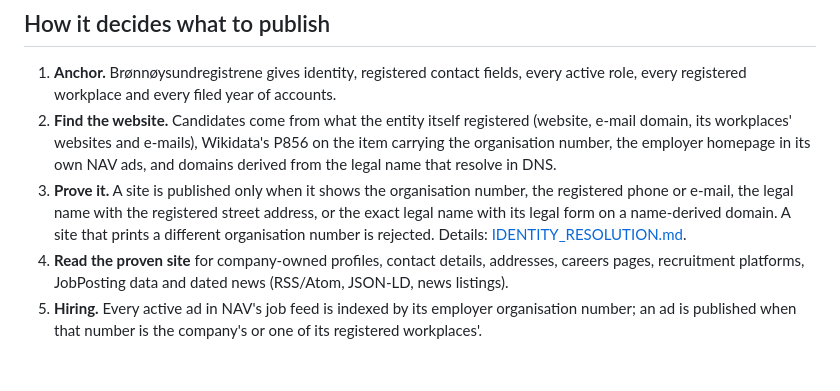
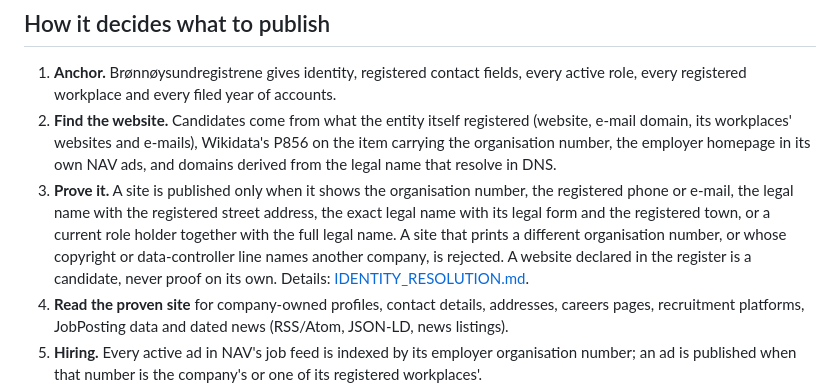
Before and after one commit to RohanGlitched/kildespor, a Markdown page: README.md, the part around the change. Rendered like a GitHub page; blank space fills up the shorter version.

Commit message:
Docs: identity rules after the precision audit

```diff
--- a/README.md
+++ b/README.md
@@ -48,9 +48,11 @@ The input may be JSONL (`{"organisation_number": "…"}` per line), a JSON array
    organisation number, the employer homepage in its own NAV ads, and domains derived from the
    legal name that resolve in DNS.
 3. **Prove it.** A site is published only when it shows the organisation number, the registered
-   phone or e-mail, the legal name with the registered street address, or the exact legal name
-   with its legal form on a name-derived domain. A site that prints a different organisation number
-   is rejected. Details: [IDENTITY_RESOLUTION.md](IDENTITY_RESOLUTION.md).
+   phone or e-mail, the legal name with the registered street address, the exact legal name with its
+   legal form and the registered town, or a current role holder together with the full legal name.
+   A site that prints a different organisation number, or whose copyright or data-controller line
+   names another company, is rejected. A website declared in the register is a candidate, never proof
+   on its own. Details: [IDENTITY_RESOLUTION.md](IDENTITY_RESOLUTION.md).
 4. **Read the proven site** for company-owned profiles, contact details, addresses, careers pages,
    recruitment platforms, JobPosting data and dated news (RSS/Atom, JSON-LD, news listings).
 5. **Hiring.** Every active ad in NAV's job feed is indexed by its employer organisation number;
```
Also changed, not shown: IDENTITY_RESOLUTION.md (+20 -8 lines).
